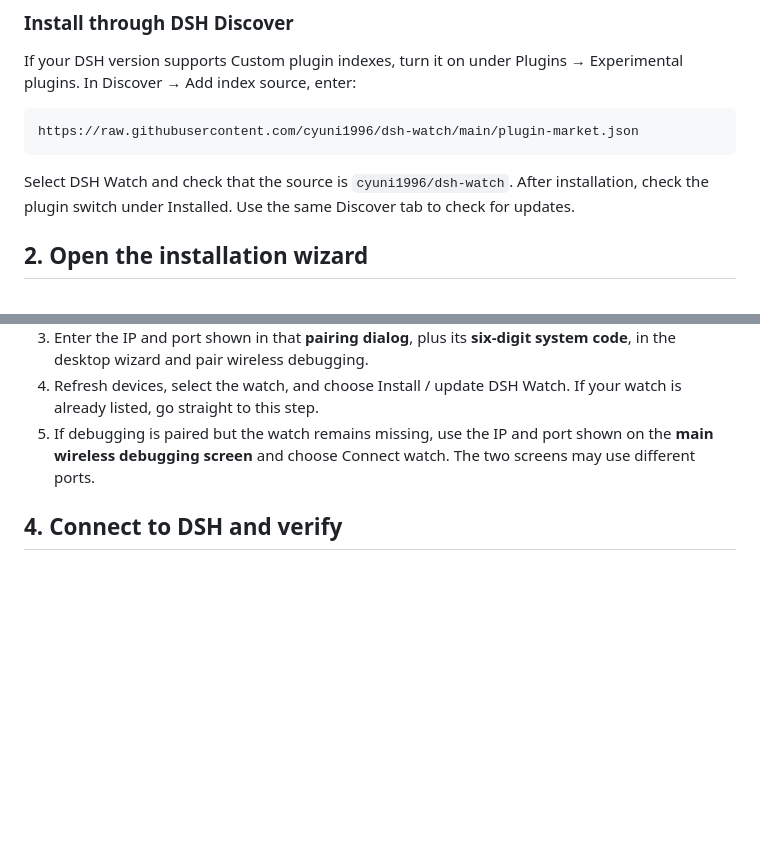
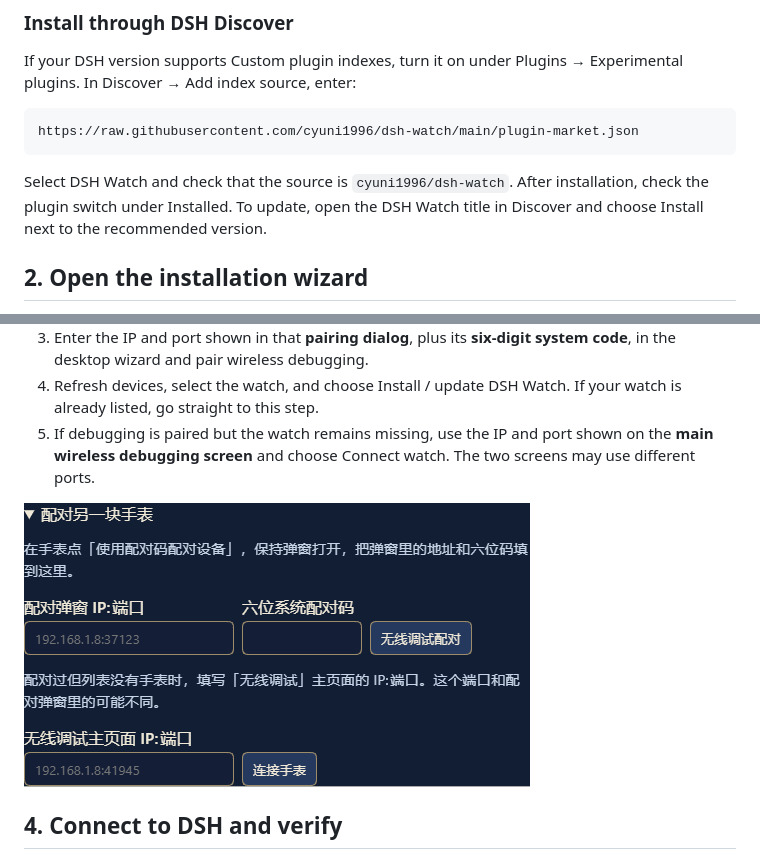
Before and after one commit to cyuni1996/dsh-watch, a Markdown page: docs/INSTALL.en.md, 2 parts joined by grey strips. Rendered like a GitHub page; pictures changed too: docs/media/wireless-pairing.png (added); blank space fills up the shorter version.

````diff
--- a/docs/INSTALL.en.md
+++ b/docs/INSTALL.en.md
@@ -28,7 +28,7 @@ If your DSH version supports Custom plugin indexes, turn it on under Plugins →
 https://raw.githubusercontent.com/cyuni1996/dsh-watch/main/plugin-market.json
 ```
 
-Select DSH Watch and check that the source is `cyuni1996/dsh-watch`. After installation, check the plugin switch under Installed. Use the same Discover tab to check for updates.
+Select DSH Watch and check that the source is `cyuni1996/dsh-watch`. After installation, check the plugin switch under Installed. To update, open the DSH Watch title in Discover and choose Install next to the recommended version.
 
 ## 2. Open the installation wizard
 
@@ -41,6 +41,8 @@ In Settings → Watch connection, select a LAN address the watch can reach and s
 3. Enter the IP and port shown in that **pairing dialog**, plus its **six-digit system code**, in the desktop wizard and pair wireless debugging.
 4. Refresh devices, select the watch, and choose Install / update DSH Watch. If your watch is already listed, go straight to this step.
 5. If debugging is paired but the watch remains missing, use the IP and port shown on the **main wireless debugging screen** and choose Connect watch. The two screens may use different ports.
+
+![Wireless debugging pairing form with example addresses](media/wireless-pairing.png)
 
 ## 4. Connect to DSH and verify
 
````
Also changed, not shown: docs/INSTALL.zh.md (+3 -1 lines).
